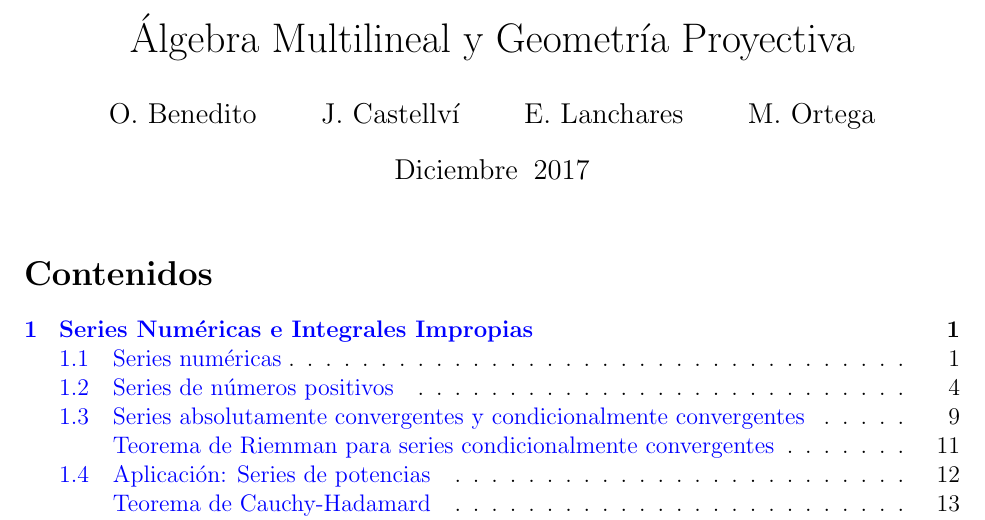
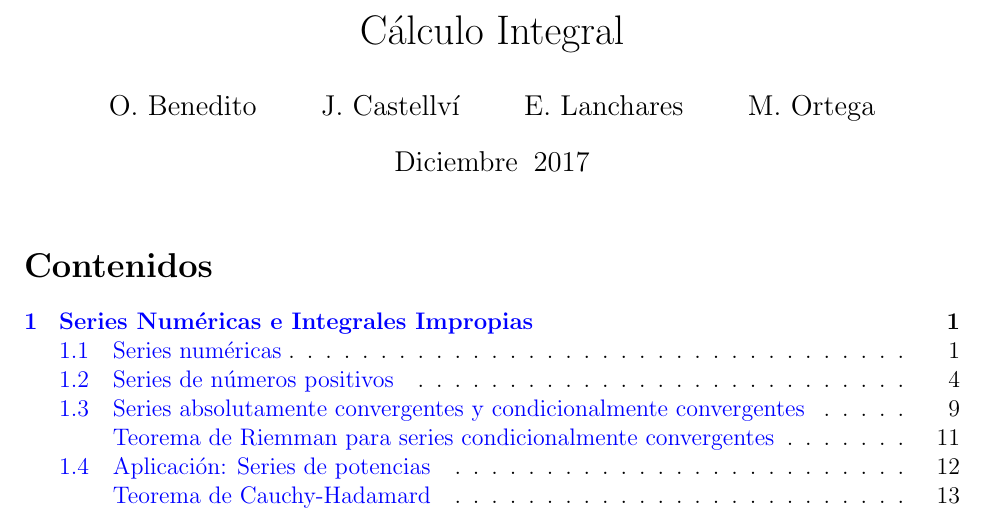
Before and after one commit to ApuntsFME/LatexFME, a LaTeX document (Calcul_Integral/main.tex): part of page 1 of 31, cut at the place of the change. Compiled offline with pdfLaTeX; TikZ figures are drawn from their code, not taken from saved files.

Commit message:
Error al títol hehe :smiley:

```diff
--- a/Calcul_Integral/main.tex
+++ b/Calcul_Integral/main.tex
@@ -113,7 +113,7 @@
 \theoremstyle{breakthm}
 \newtheorem{thm}[lema]{Teorema}
 
-\title{Álgebra Multilineal y Geometría Proyectiva}
+\title{Cálculo Integral}
 \author{O. Benedito \and J. Castellví \and E. Lanchares \and M. Ortega}
 \date{\ifcase \month \or Enero\or Febrero\or Marzo\or %
 Abril\or Mayo \or Junio\or Julio\or
```
